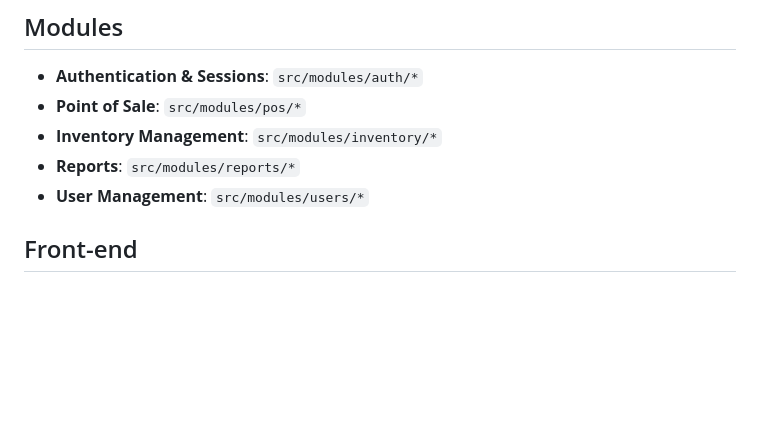
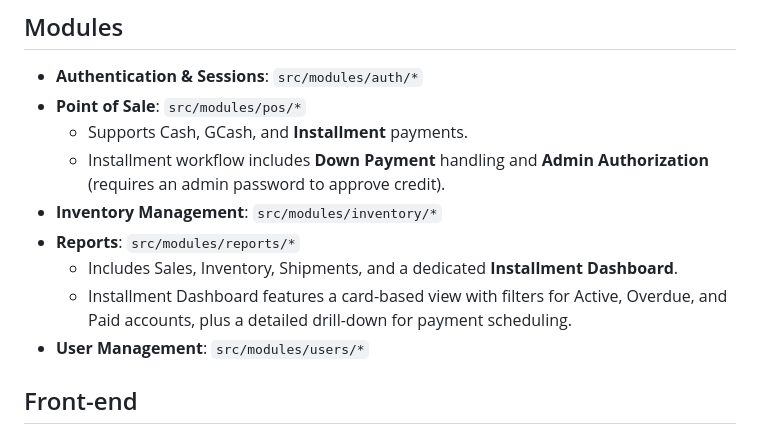
Before and after one commit to renzobyns/tialo_pos, a Markdown page: README.md, the part around the change. GitHub-like rendering; blank space fills up the shorter version.

Commit message:
docs: update README with new installment features

```diff
--- a/README.md
+++ b/README.md
@@ -118,8 +118,12 @@ By setting the document root correctly, you ensure your `src` directory remains
 ## Modules
 - **Authentication & Sessions**: `src/modules/auth/*`
 - **Point of Sale**: `src/modules/pos/*`
+  - Supports Cash, GCash, and **Installment** payments.
+  - Installment workflow includes **Down Payment** handling and **Admin Authorization** (requires an admin password to approve credit).
 - **Inventory Management**: `src/modules/inventory/*`
 - **Reports**: `src/modules/reports/*`
+  - Includes Sales, Inventory, Shipments, and a dedicated **Installment Dashboard**.
+  - Installment Dashboard features a card-based view with filters for Active, Overdue, and Paid accounts, plus a detailed drill-down for payment scheduling.
 - **User Management**: `src/modules/users/*`
 
 ## Front-end
```
